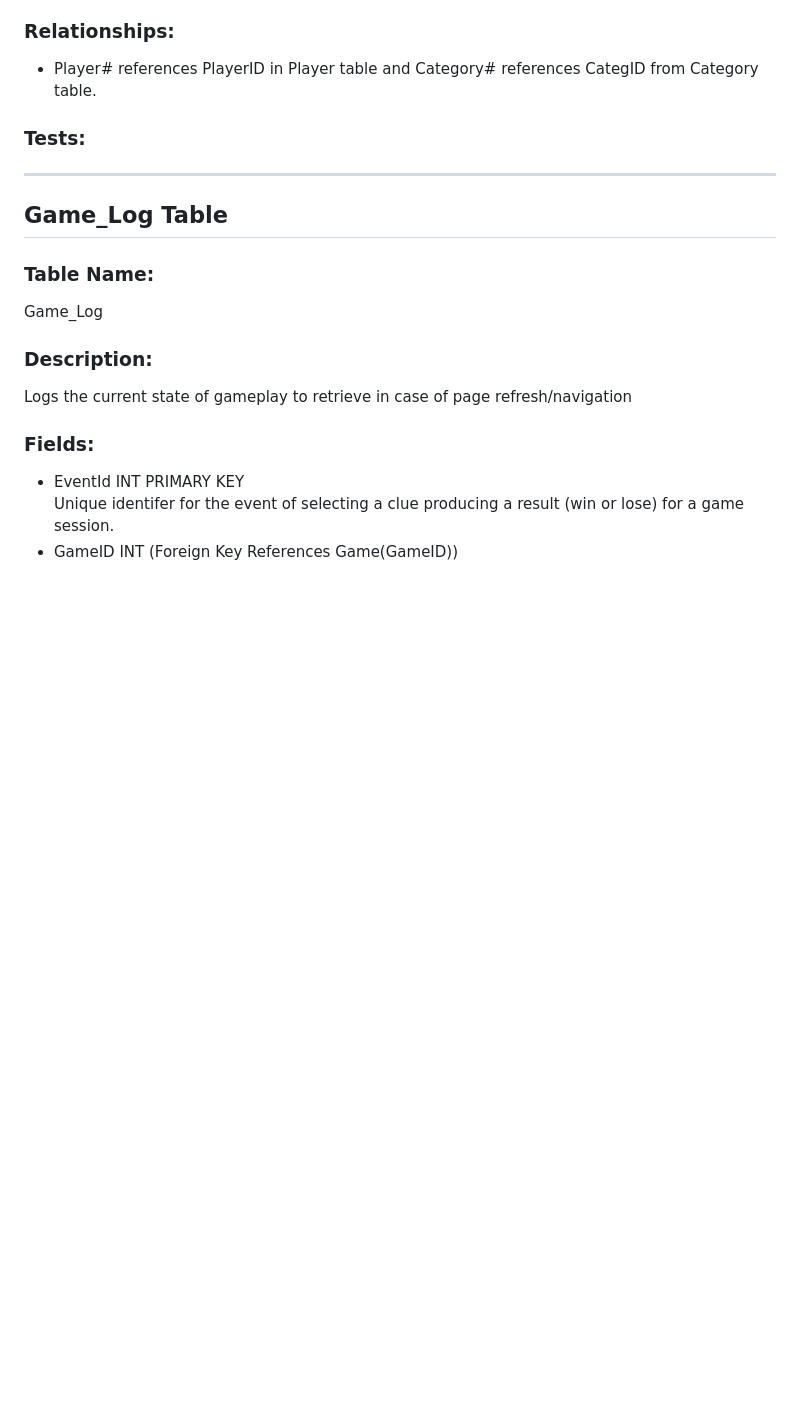
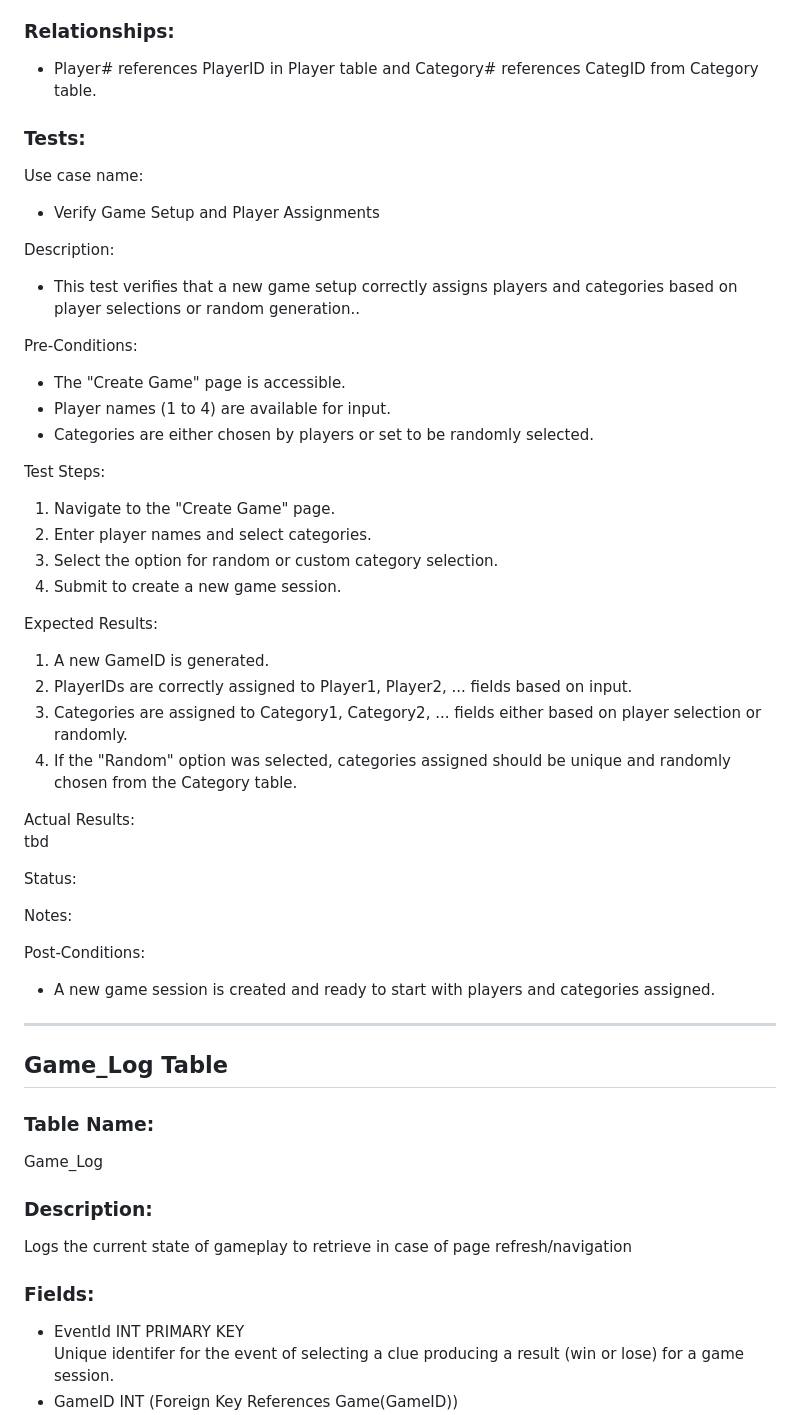
Before and after one commit to byrne-saw/team_tbd_sdtm_spr_2024, a Markdown page: SQL_TESTING.md, the part around the change printed below. Drawn GitHub-style; blank space fills up the shorter version.

Commit message:
tests for game and game_log

```diff
--- a/SQL_TESTING.md
+++ b/SQL_TESTING.md
@@ -210,6 +210,39 @@ Table for tracking/storing current game and board data.
 ### Relationships:
 - Player# references PlayerID in Player table and Category# references CategID from Category table.
 ### Tests:
+Use case name:
+- Verify Game Setup and Player Assignments
+
+Description:
+- This test verifies that a new game setup correctly assigns players and categories based on player selections or random generation..
+
+Pre-Conditions:
+- The "Create Game" page is accessible.
+- Player names (1 to 4) are available for input.
+- Categories are either chosen by players or set to be randomly selected.
+
+Test Steps:
+1) Navigate to the "Create Game" page.
+2) Enter player names and select categories.
+3) Select the option for random or custom category selection.
+4) Submit to create a new game session.
+
+Expected Results:
+1) A new GameID is generated.
+2) PlayerIDs are correctly assigned to Player1, Player2, ... fields based on input.
+3) Categories are assigned to Category1, Category2, ... fields either based on player selection or randomly.
+4) If the "Random" option was selected, categories assigned should be unique and randomly chosen from the Category table.
+
+Actual Results:
+tbd
+
+Status:
+
+Notes:
+
+Post-Conditions:
+- A new game session is created and ready to start with players and categories assigned.
+
 
 ***
 ## Game_Log Table
```
Also changed, not shown: other parts of SQL_TESTING.md (+32 -0 lines).
